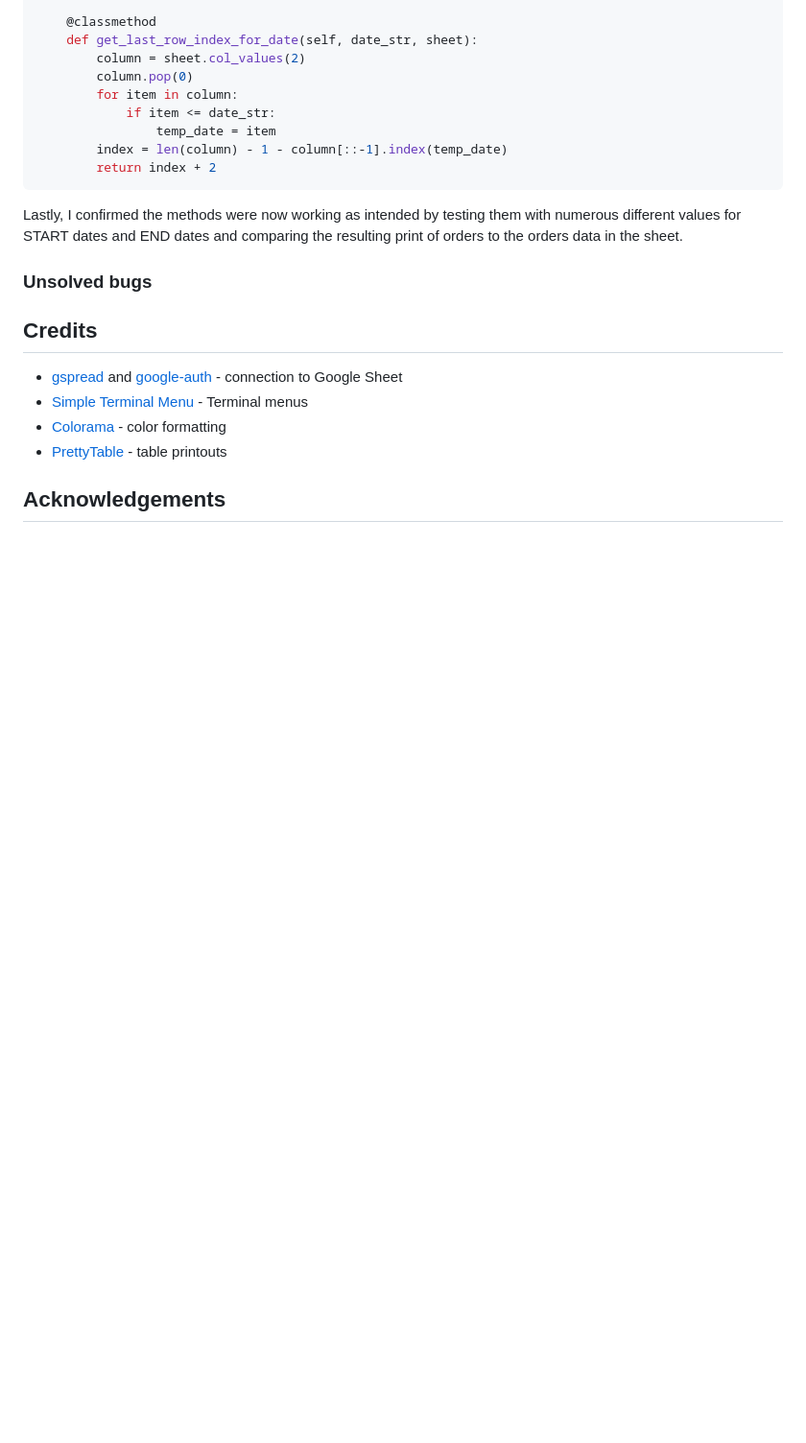
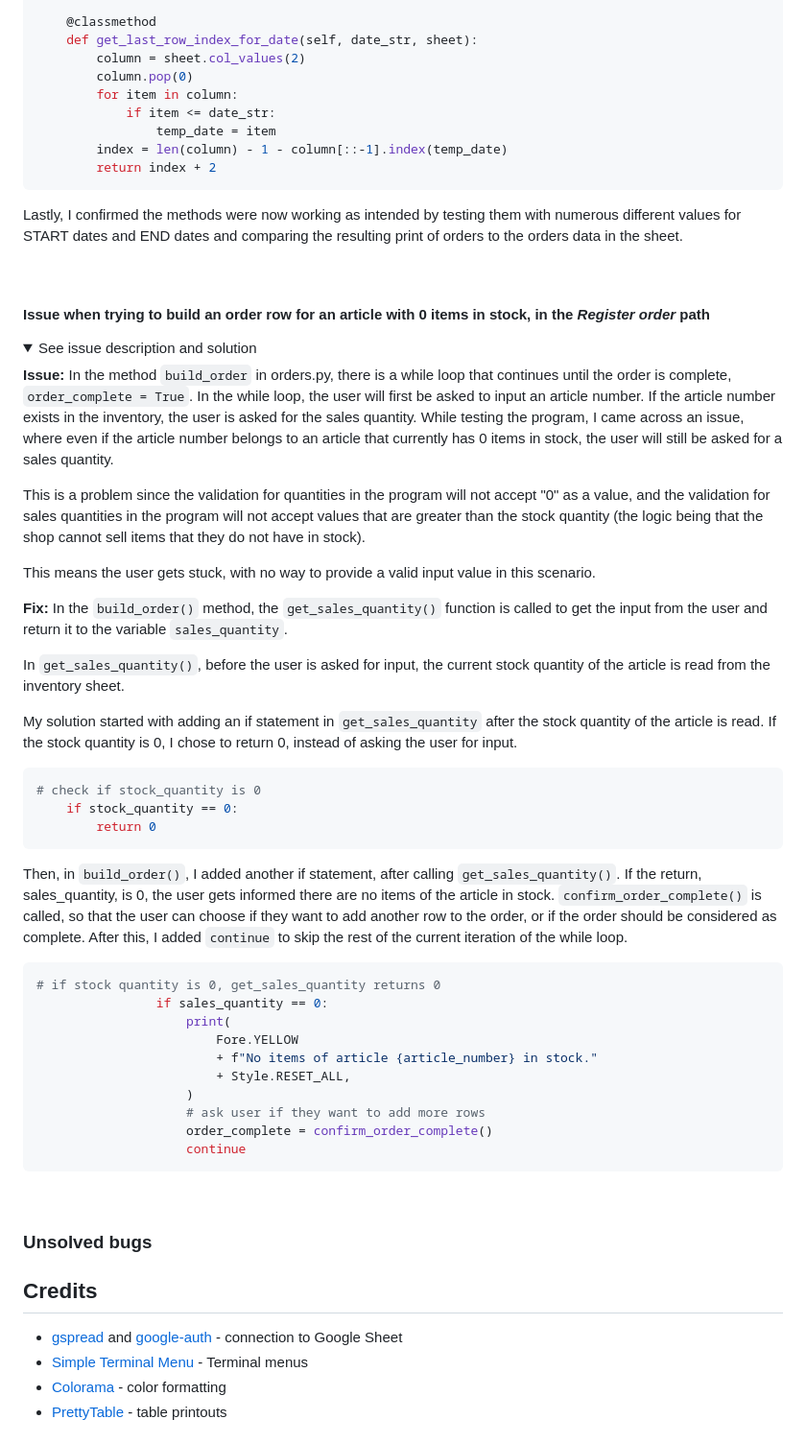
Before and after one commit to johannacarolinep/shop-register, a Markdown page: README.md, the part around one of its changes. Shown at 96% size. Drawn GitHub-style; folded sections open; blank space fills up the shorter version.

Commit message:
docs: add bug 2nd bug to README

````diff
--- a/README.md
+++ b/README.md
@@ -724,3 +724,44 @@ Lastly, I confirmed the methods were now working as intended by testing them wit
 
 </details>
 
+<br>
+
+#### Issue when trying to build an order row for an article with 0 items in stock, in the *Register order* path
+
+<details>
+<summary>See issue description and solution</summary>
+
+__Issue:__ In the method `build_order` in orders.py, there is a while loop that continues until the order is complete, `order_complete = True`. In the while loop, the user will first be asked to input an article number. If the article number exists in the inventory, the user is asked for the sales quantity. While testing the program, I came across an issue, where even if the article number belongs to an article that currently has 0 items in stock, the user will still be asked for a sales quantity.
+
+This is a problem since the validation for quantities in the program will not accept "0" as a value, and the validation for sales quantities in the program will not accept values that are greater than the stock quantity (the logic being that the shop cannot sell items that they do not have in stock).
+
+This means the user gets stuck, with no way to provide a valid input value in this scenario.
+
+__Fix:__ In the `build_order()` method, the `get_sales_quantity()` function is called to get the input from the user and return it to the variable `sales_quantity`.
+
+In `get_sales_quantity()`, before the user is asked for input, the current stock quantity of the article is read from the inventory sheet.
+
+My solution started with adding an if statement in `get_sales_quantity` after the stock quantity of the article is read. If the stock quantity is 0, I chose to return 0, instead of asking the user for input.
+
+```py
+# check if stock_quantity is 0
+    if stock_quantity == 0:
+        return 0
+```
+
+Then, in `build_order()`, I added another if statement, after calling `get_sales_quantity()`. If the return, sales_quantity, is 0, the user gets informed there are no items of the article in stock. `confirm_order_complete()` is called, so that the user can choose if they want to add another row to the order, or if the order should be considered as complete. After this, I added `continue` to skip the rest of the current iteration of the while loop.
+
+```py
+# if stock quantity is 0, get_sales_quantity returns 0
+                if sales_quantity == 0:
+                    print(
+                        Fore.YELLOW
+                        + f"No items of article {article_number} in stock."
+                        + Style.RESET_ALL,
+                    )
+                    # ask user if they want to add more rows
+                    order_complete = confirm_order_complete()
+                    continue
+```
+
+
````
Also changed, not shown: other parts of README.md (+5 -0 lines).
